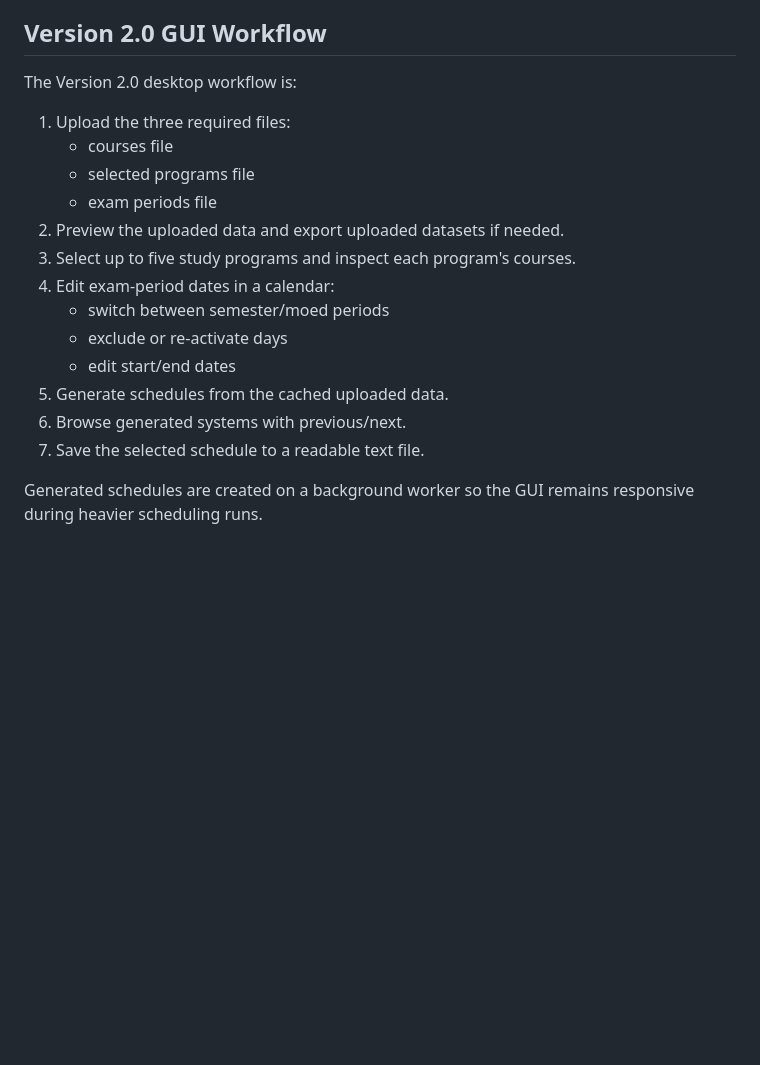
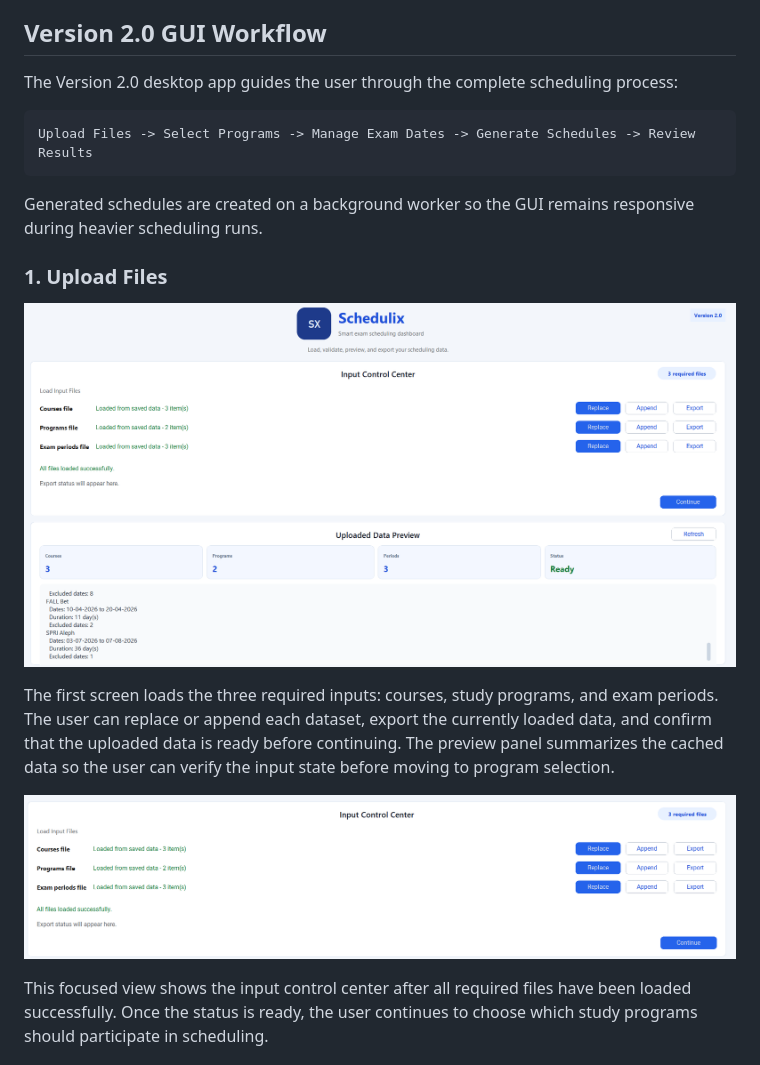
Before and after one commit to shahafsadon/Schedulix, a Markdown page: README.md, the part around one of its changes. Rendered like a GitHub page; pictures changed too: images/file-upload-preview-screen.png (added), images/input-control-center-loaded-files.png (added); blank space fills up the shorter version.

Commit message:
SCRUM-131 add README workflow screenshots

````diff
--- a/README.md
+++ b/README.md
@@ -15,21 +15,29 @@ The project supports two flows:
 
 ## Version 2.0 GUI Workflow
 
-The Version 2.0 desktop workflow is:
+The Version 2.0 desktop app guides the user through the complete scheduling
+process:
 
-1. Upload the three required files:
-   - courses file
-   - selected programs file
-   - exam periods file
-2. Preview the uploaded data and export uploaded datasets if needed.
-3. Select up to five study programs and inspect each program's courses.
-4. Edit exam-period dates in a calendar:
-   - switch between semester/moed periods
-   - exclude or re-activate days
-   - edit start/end dates
-5. Generate schedules from the cached uploaded data.
-6. Browse generated systems with previous/next.
-7. Save the selected schedule to a readable text file.
+```text
+Upload Files -> Select Programs -> Manage Exam Dates -> Generate Schedules -> Review Results
+```
 
 Generated schedules are created on a background worker so the GUI remains
 responsive during heavier scheduling runs.
+
+### 1. Upload Files
+
+![File upload and data preview](images/file-upload-preview-screen.png)
+
+The first screen loads the three required inputs: courses, study programs, and
+exam periods. The user can replace or append each dataset, export the currently
+loaded data, and confirm that the uploaded data is ready before continuing.
+The preview panel summarizes the cached data so the user can verify the input
+state before moving to program selection.
+
+![Loaded files control center](images/input-control-center-loaded-files.png)
+
+This focused view shows the input control center after all required files have
+been loaded successfully. Once the status is ready, the user continues to choose
+which study programs should participate in scheduling.
+
````
Also changed, not shown: other parts of README.md (+45 -0 lines), images/date-management-generate-screen.png (added), images/generated-schedules-navigation-header.png (added), images/generated-schedules-review-screen.png (added), images/program-selection-details-screen.png (added).
